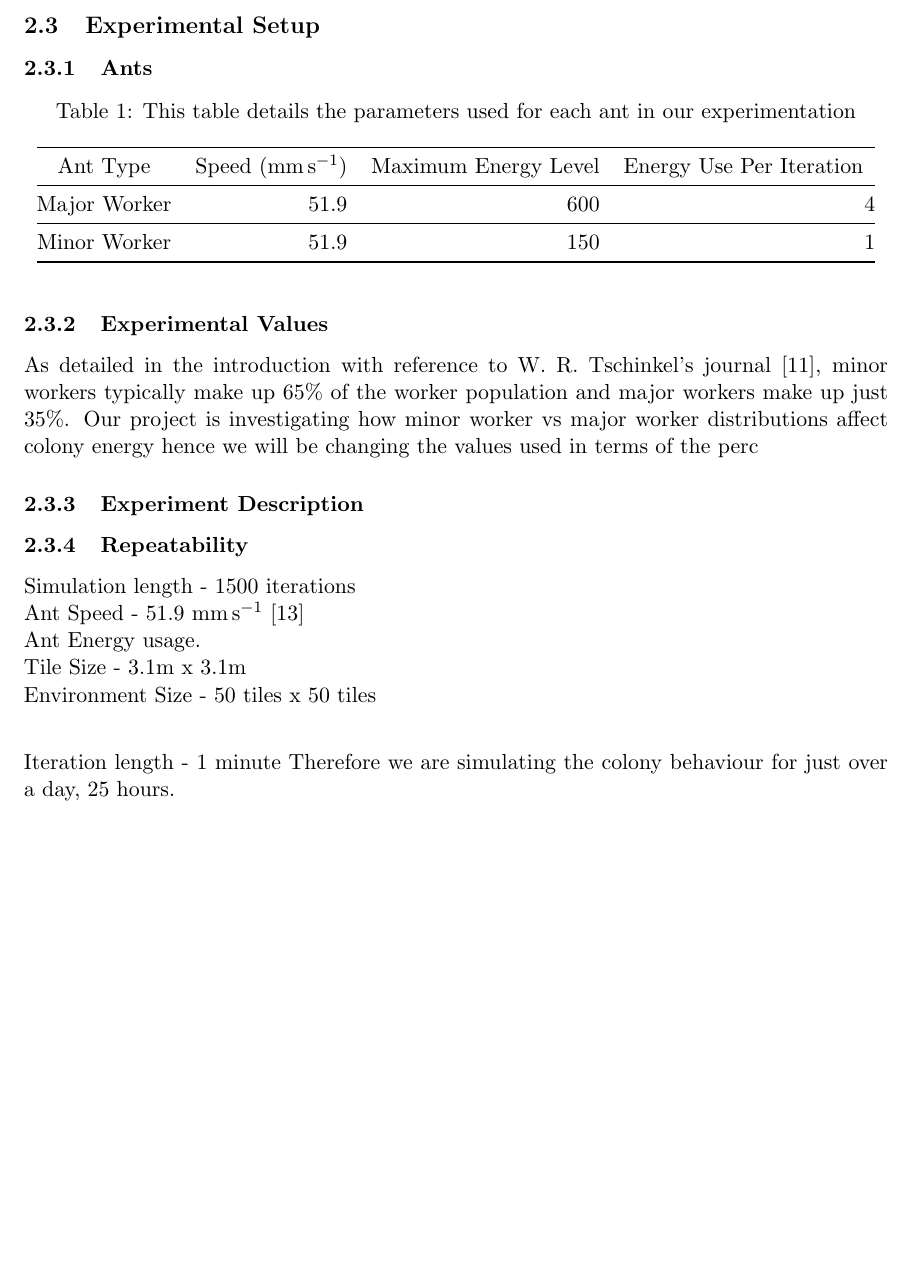
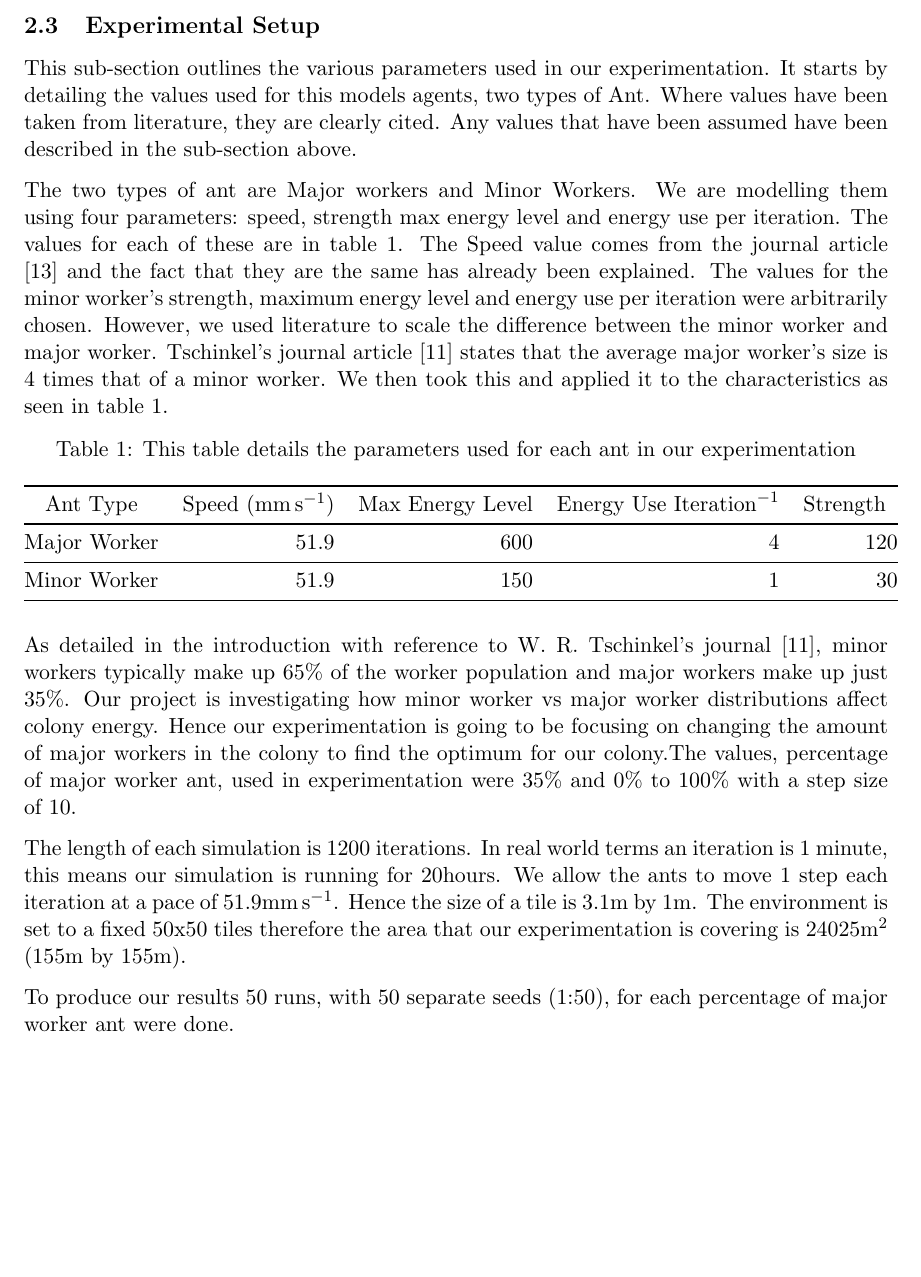
Before and after one commit to HarryEH/Ant-Colony-ABM, a LaTeX paper (report/Report.tex, which reads report/sections/methodology.tex): part of page 7 of 15, cut so that both start at the same text. Compiled offline with pdfLaTeX.

Commit message:
more changes

```diff
--- a/report/sections/methodology.tex
+++ b/report/sections/methodology.tex
@@ -18,38 +18,24 @@ Additionally, although ants were modelled to have continuous locations, the envi
 The properties of food were assumed. The two main assumptions that were made here were the generation rate of the food and the decay rate of the food. The generation of the food was done by starting with $n$ tiles of food and then generating $n$ tiles of food in random places in the environment every $n$ iterations. The decay rate of the food was not implemented so food was assumed to exist from creation until it was used up by the Ants. Another, food based, assumption that was made was that food remained in the same place as it was generated.\par
 
  \subsection{Experimental Setup}
-
- \subsubsection{Ants}
+ This sub-section outlines the various parameters used in our experimentation. It starts by detailing the values used for this models agents, two types of Ant. Where values have been taken from literature, they are clearly cited. Any values that have been assumed have been described in the sub-section above.\par
+The two types of ant are Major workers and Minor Workers. We are modelling them using four parameters: speed, strength max energy level and energy use per iteration. The values for each of these are in table \ref{tab:ant-parameters}. The Speed value comes from the journal article \cite{Burd2003} and the fact that they are the same has already been explained. The values for the minor worker's strength, maximum energy level and energy use per iteration were arbitrarily chosen. However, we used literature to scale the difference between the minor worker and major worker. Tschinkel's journal article \cite{Tschinkel1988} states that the average major worker's size is 4 times that of a minor worker. We then took this and applied it to the characteristics as seen in table \ref{tab:ant-parameters}.
 
 \begin{table}[htb]
   \centering
   \caption{This table details the parameters used for each ant in our experimentation}
   \label{tab:ant-parameters}
-  \begin{tabular}{@{}crrr@{}}
+  \begin{tabular}{@{}crrrr@{}}
   \toprule
-  Ant Type     & \multicolumn{1}{c}{Speed (\si{mm.s^{-1}})} & \multicolumn{1}{c}{Maximum Energy Level} & \multicolumn{1}{c}{Energy Use Per Iteration} \\ \midrule
-  Major Worker & 51.9                             &  600                                    & 4                                         \\ \midrule
-  Minor Worker & 51.9                              & 150                                     & 1                                         \\ \bottomrule
+  Ant Type     & \multicolumn{1}{c}{Speed (\si{mm.s^{-1}})} & \multicolumn{1}{c}{Max Energy Level} & \multicolumn{1}{c}{Energy Use \si{Iteration^{-1}}} & \multicolumn{1}{c}{Strength} \\ \midrule
+  Major Worker & 51.9                             &  600                                    & 4     & 120                                    \\ \midrule
+  Minor Worker & 51.9                              & 150                                     & 1    & 30                                     \\ \bottomrule
   \end{tabular}
 \end{table}
 
- \subsubsection{Experimental Values}
-
- As detailed in the introduction with reference to W. R. Tschinkel's journal \cite{Tschinkel1988}, minor workers typically make up 65\% of the worker population and major workers make up just 35\%. Our project is investigating how minor worker vs major worker distributions affect colony energy hence we will be changing the values used in terms of the perc
-
- \subsubsection{Experiment Description}
-
- \subsubsection{Repeatability}
-
-
-Simulation length - 1500 iterations\\
-Ant Speed - $51.9$ \si{mm.s^{-1}} \cite{Burd2003}\\
-Ant Energy usage.\\
-Tile Size - 3.1m x 3.1m\\
-Environment Size - 50 tiles x 50 tiles\\
-
-Iteration length - 1 minute
-Therefore we are simulating the colony behaviour for just over a day, 25 hours.
+As detailed in the introduction with reference to W. R. Tschinkel's journal \cite{Tschinkel1988}, minor workers typically make up 65\% of the worker population and major workers make up just 35\%. Our project is investigating how minor worker vs major worker distributions affect colony energy. Hence our experimentation is going to be focusing on changing the amount of major workers in the colony to find the optimum for our colony.The values, percentage of major worker ant, used in experimentation were 35\% and 0\% to 100\% with a step size of 10.\par
+ The length of each simulation is 1200 iterations. In real world terms an iteration is 1 minute, this means our simulation is running for 20hours. We allow the ants to move 1 step each iteration at a pace of 51.9\si{mm.s^{-1}}. Hence the size of a tile is 3.1\si{m} by 1\si{m}. The environment is set to a fixed 50x50 tiles therefore the area that our experimentation is covering is 24025\si{m^2} (155\si{m} by 155\si{m}).\par
+ To produce our results 50 runs, with 50 separate seeds (1:50), for each percentage of major worker ant were done.\par
 
 % Things to remember:
 % - We have to explain how we've decided on major ants being able to carry additional food based on the fire ants paper by Tschinkel, and why we've chosen that difference
```
Also changed, not shown: colony_energy_vs_iteration_final_day.png, colony_energy_vs_percentage_final_day.png, report/Report.pdf, 3 other files.
